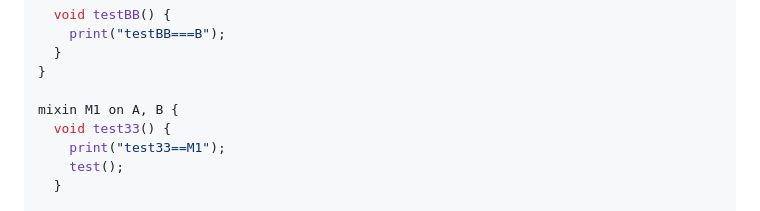
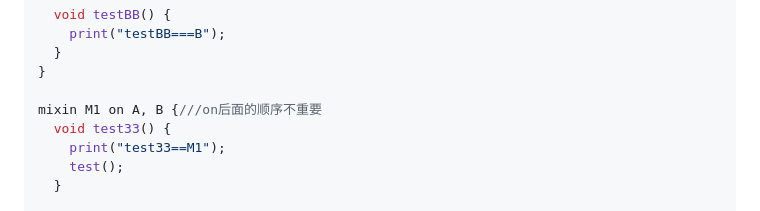
Before and after one commit to seaweed-code/FlutterLearning, a Markdown page: Dart 语言中extends、implements、mixin的区别.md, the part around the change. GitHub-like rendering.

```diff
--- a/Dart 语言中extends、implements、mixin的区别.md
+++ b/Dart 语言中extends、implements、mixin的区别.md
@@ -126,7 +126,7 @@ mixin B on A {
   }
 }
 
-mixin M1 on A, B {
+mixin M1 on A, B {///on后面的顺序不重要
   void test33() {
     print("test33==M1");
     test();
```
